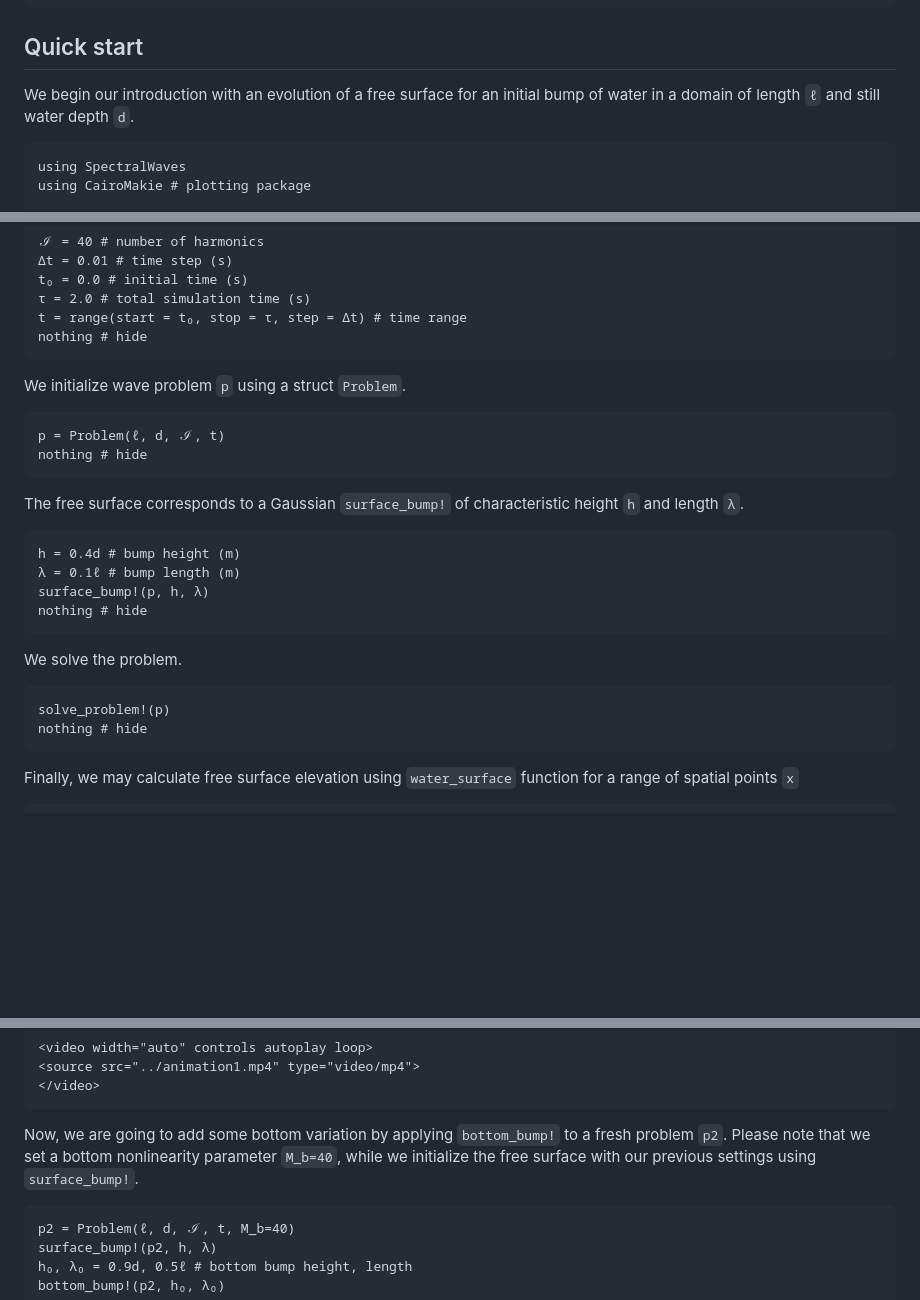
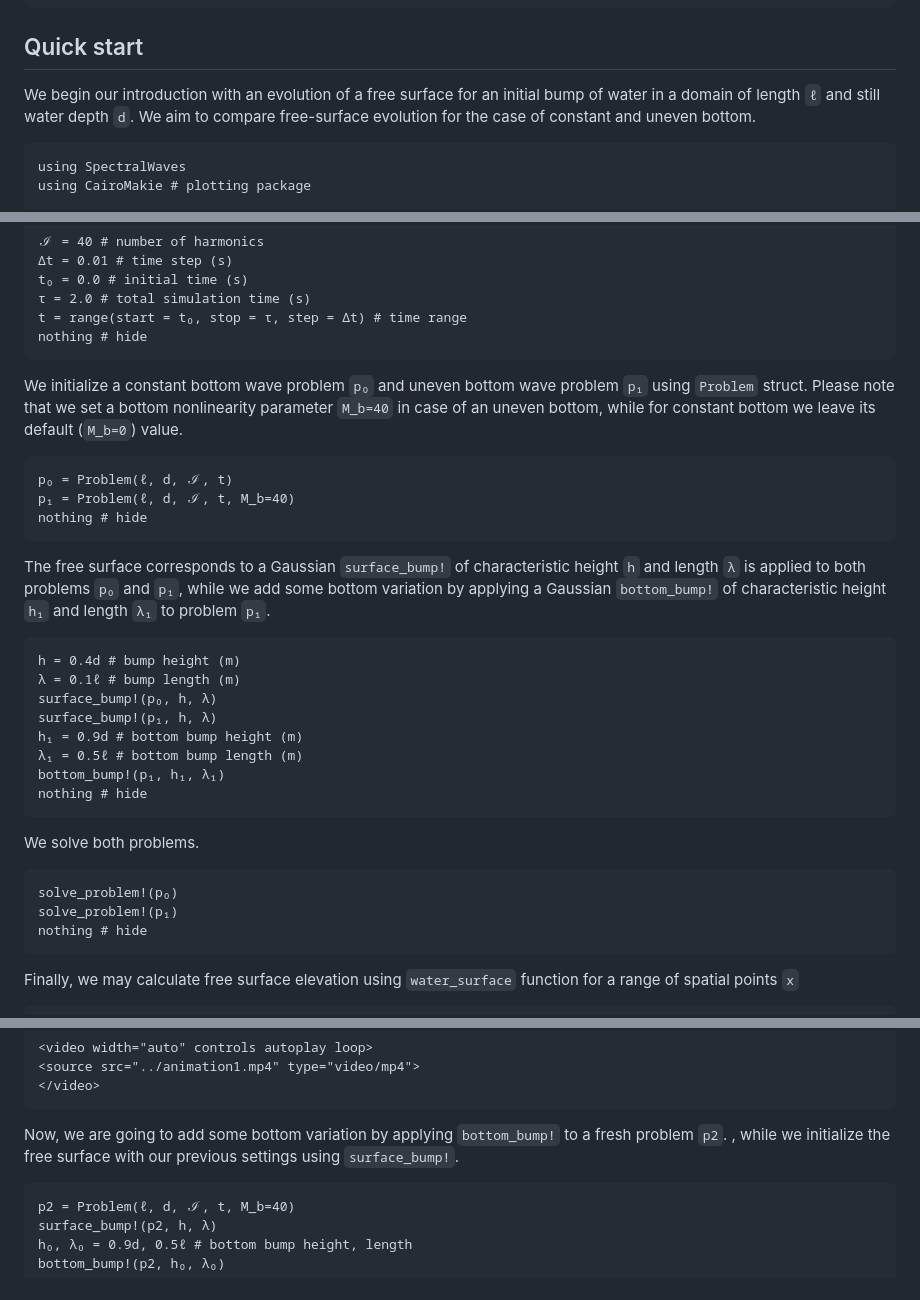
Before and after one commit to mcpaprota/SpectralWaves.jl, a Markdown page: docs/src/guide.md, 3 parts joined by grey strips. GitHub-like rendering; blank space fills up the shorter version.

Commit message:
docs updating - simplifying quick guide

````diff
--- a/docs/src/guide.md
+++ b/docs/src/guide.md
@@ -11,7 +11,7 @@ julia> using SpectralWaves
 
 ## Quick start
 
-We begin our introduction with an evolution of a free surface for an initial bump of water in a domain of length `ℓ` and still water depth `d`.
+We begin our introduction with an evolution of a free surface for an initial bump of water in a domain of length `ℓ` and still water depth `d`. We aim to compare free-surface evolution for the case of constant and uneven bottom.
 
 ```@example 0
 using SpectralWaves
@@ -33,26 +33,32 @@ t = range(start = t₀, stop = τ, step = Δt) # time range
 nothing # hide
 ```
 
-We initialize wave problem `p` using a struct `Problem`.
+We initialize a constant bottom wave problem `p₀` and uneven bottom wave problem `p₁` using `Problem` struct. Please note that we set a bottom nonlinearity parameter `M_b=40` in case of an uneven bottom, while for constant bottom we leave its default (`M_b=0`) value.
 
 ```@example 0
-p = Problem(ℓ, d, ℐ, t)
+p₀ = Problem(ℓ, d, ℐ, t)
+p₁ = Problem(ℓ, d, ℐ, t, M_b=40)
 nothing # hide
 ```
 
-The free surface corresponds to a Gaussian `surface_bump!` of characteristic height `h` and length `λ`.
+The free surface corresponds to a Gaussian `surface_bump!` of characteristic height `h` and length `λ` is applied to both problems `p₀` and `p₁`, while we add some bottom variation by applying a Gaussian `bottom_bump!` of characteristic height `h₁` and length `λ₁` to problem `p₁`.
 
 ```@example 0
 h = 0.4d # bump height (m)
 λ = 0.1ℓ # bump length (m)
-surface_bump!(p, h, λ)
+surface_bump!(p₀, h, λ)
+surface_bump!(p₁, h, λ)
+h₁ = 0.9d # bottom bump height (m)
+λ₁ = 0.5ℓ # bottom bump length (m)
+bottom_bump!(p₁, h₁, λ₁)
 nothing # hide
 ```
 
-We solve the problem.
+We solve both problems.
 
 ```@example 0
-solve_problem!(p)
+solve_problem!(p₀)
+solve_problem!(p₁)
 nothing # hide
 ```
 
@@ -101,7 +107,7 @@ nothing # hide
 </video>
 ```
 
-Now, we are going to add some bottom variation by applying `bottom_bump!` to a fresh problem `p2`. Please note that we set a bottom nonlinearity parameter `M_b=40`, while we initialize the free surface with our previous settings using `surface_bump!`.
+Now, we are going to add some bottom variation by applying `bottom_bump!` to a fresh problem `p2`. , while we initialize the free surface with our previous settings using `surface_bump!`.
 
 ```@example 0
 p2 = Problem(ℓ, d, ℐ, t, M_b=40)
````
